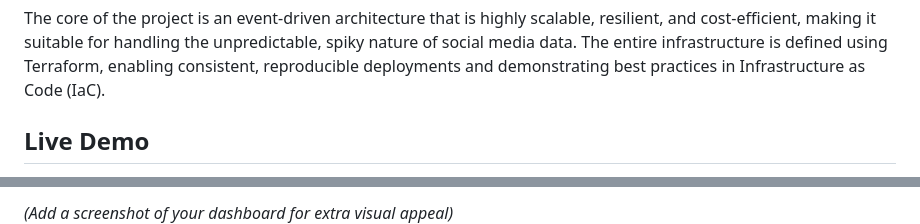
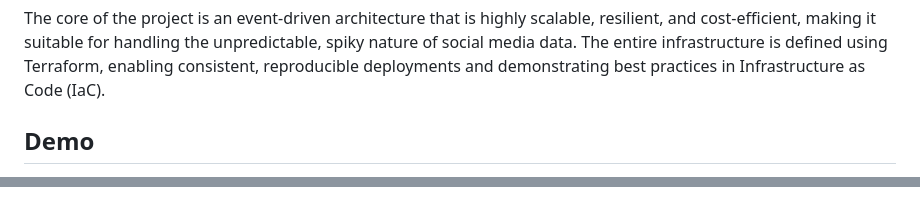
Before and after one commit to rzhong89/reddit-stock-sentiment-dashboard, a Markdown page: README.md, 2 parts joined by grey strips. Drawn GitHub-style.

```diff
--- a/README.md
+++ b/README.md
@@ -32,5 +32,5 @@ This project tackles the challenge of extracting structured, actionable signals
 
 The core of the project is an event-driven architecture that is highly scalable, resilient, and cost-efficient, making it suitable for handling the unpredictable, spiky nature of social media data. The entire infrastructure is defined using Terraform, enabling consistent, reproducible deployments and demonstrating best practices in Infrastructure as Code (IaC).
 
-## Live Demo
+## Demo
 
@@ -38,5 +38,4 @@ The core of the project is an event-driven architecture that is highly scalable,
 
-*(Add a screenshot of your dashboard for extra visual appeal)*
 ![Dashboard Screenshot](https://github.com/rzhong89/reddit-stock-sentiment-dashboard/blob/5a1eb82ef6757bac448d09fc1ea4d4ab5b390755/screenshot.png)
 
 ## Architecture
```
Also changed, not shown: other parts of README.md (+2 -2 lines).
